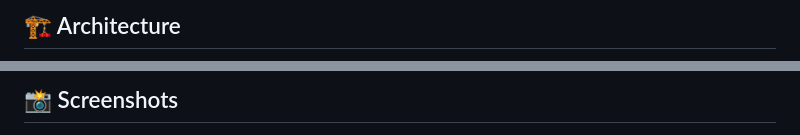
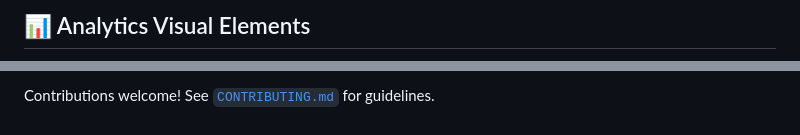
Before and after one commit to TejaswiVallabhaneni7/PrismHire, a Markdown page: README.md, 2 parts joined by grey strips. Rendered like a GitHub page.

```diff
--- a/README.md
+++ b/README.md
@@ -47,3 +61,3 @@ flowchart TD
 
-## 🏗️ Architecture
+## 📊 Analytics Visual Elements
 
@@ -87,3 +143,3 @@ Then open (https://probable-rotary-phone-6vg7r6x99q536r9-5000.app.github.dev/) t
 
-## 📸 Screenshots
+Contributions welcome! See [`CONTRIBUTING.md`](CONTRIBUTING.md) for guidelines.
 
```
Also changed, not shown: other parts of README.md (+124 -79 lines).
